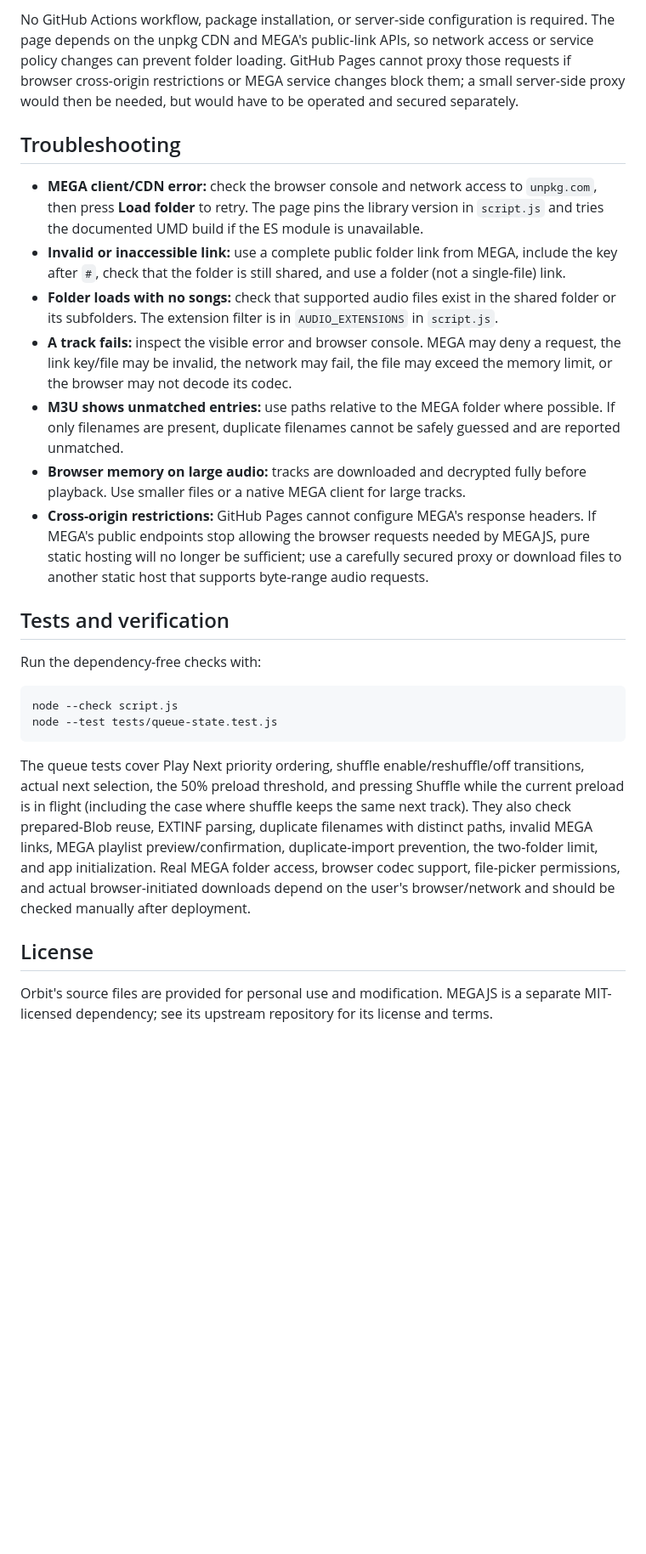
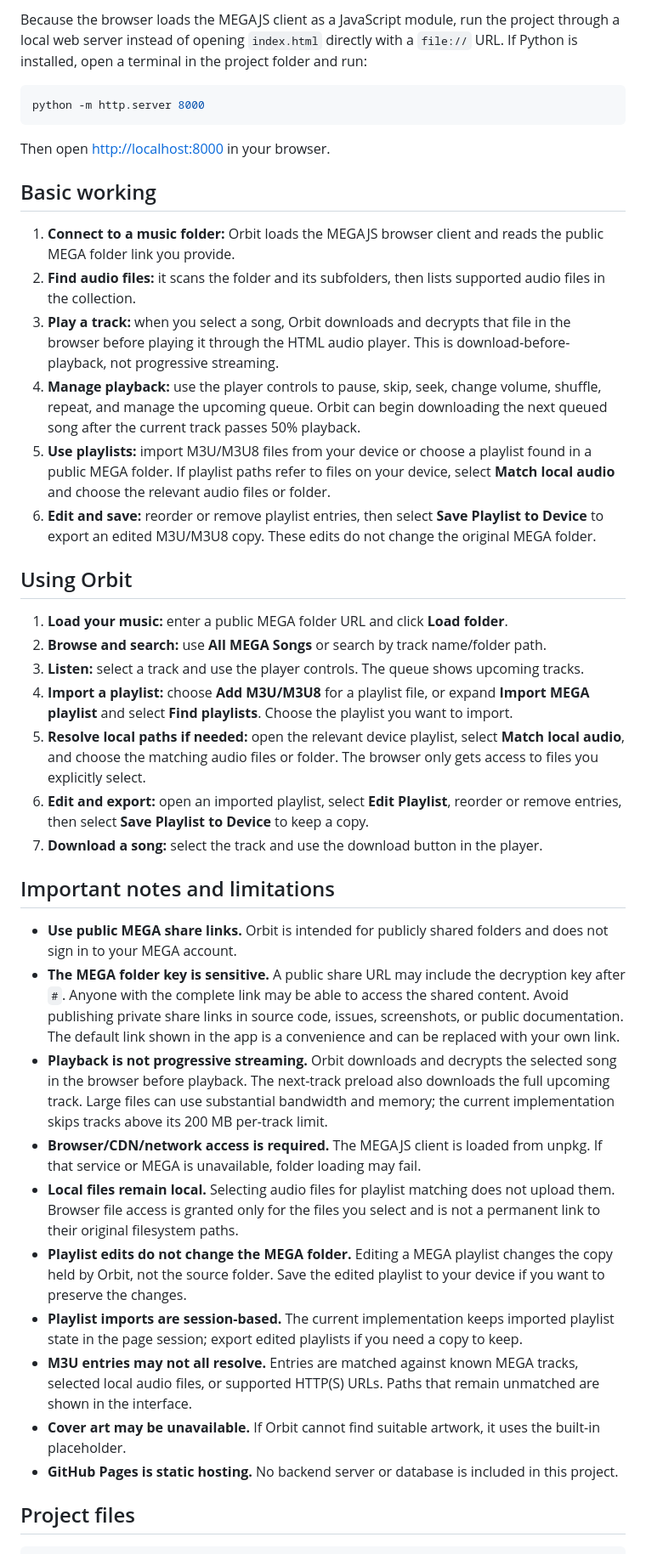
Before and after one commit to aswins404/music_player, a Markdown page: README.md, the part around one of its changes. Shown at 85% size. Drawn GitHub-style; blank space fills up the shorter version.

````diff
--- a/README.md
+++ b/README.md
@@ -38,27 +51,43 @@ The public folder URL and key are visible to anyone who can access this static w
 
-No GitHub Actions workflow, package installation, or server-side configuration is required. The page depends on the unpkg CDN and MEGA's public-link APIs, so network access or service policy changes can prevent folder loading. GitHub Pages cannot proxy those requests if browser cross-origin restrictions or MEGA service changes block them; a small server-side proxy would then be needed, but would have to be operated and secured separately.
+Because the browser loads the MEGAJS client as a JavaScript module, run the project through a local web server instead of opening `index.html` directly with a `file://` URL. If Python is installed, open a terminal in the project folder and run:
 
-## Troubleshooting
-
-- **MEGA client/CDN error:** check the browser console and network access to `unpkg.com`, then press **Load folder** to retry. The page pins the library version in `script.js` and tries the documented UMD build if the ES module is unavailable.
-- **Invalid or inaccessible link:** use a complete public folder link from MEGA, include the key after `#`, check that the folder is still shared, and use a folder (not a single-file) link.
-- **Folder loads with no songs:** check that supported audio files exist in the shared folder or its subfolders. The extension filter is in `AUDIO_EXTENSIONS` in `script.js`.
-- **A track fails:** inspect the visible error and browser console. MEGA may deny a request, the link key/file may be invalid, the network may fail, the file may exceed the memory limit, or the browser may not decode its codec.
-- **M3U shows unmatched entries:** use paths relative to the MEGA folder where possible. If only filenames are present, duplicate filenames cannot be safely guessed and are reported unmatched.
-- **Browser memory on large audio:** tracks are downloaded and decrypted fully before playback. Use smaller files or a native MEGA client for large tracks.
-- **Cross-origin restrictions:** GitHub Pages cannot configure MEGA's response headers. If MEGA's public endpoints stop allowing the browser requests needed by MEGAJS, pure static hosting will no longer be sufficient; use a carefully secured proxy or download files to another static host that supports byte-range audio requests.
-
-## Tests and verification
-
-Run the dependency-free checks with:
-
-```sh
-node --check script.js
-node --test tests/queue-state.test.js
+```bash
+python -m http.server 8000
 ```
 
-The queue tests cover Play Next priority ordering, shuffle enable/reshuffle/off transitions, actual next selection, the 50% preload threshold, and pressing Shuffle while the current preload is in flight (including the case where shuffle keeps the same next track). They also check prepared-Blob reuse, EXTINF parsing, duplicate filenames with distinct paths, invalid MEGA links, MEGA playlist preview/confirmation, duplicate-import prevention, the two-folder limit, and app initialization. Real MEGA folder access, browser codec support, file-picker permissions, and actual browser-initiated downloads depend on the user's browser/network and should be checked manually after deployment.
+Then open <http://localhost:8000> in your browser.
 
-## License
+## Basic working
 
-Orbit's source files are provided for personal use and modification. MEGAJS is a separate MIT-licensed dependency; see its upstream repository for its license and terms.
+1. **Connect to a music folder:** Orbit loads the MEGAJS browser client and reads the public MEGA folder link you provide.
+2. **Find audio files:** it scans the folder and its subfolders, then lists supported audio files in the collection.
+3. **Play a track:** when you select a song, Orbit downloads and decrypts that file in the browser before playing it through the HTML audio player. This is download-before-playback, not progressive streaming.
+4. **Manage playback:** use the player controls to pause, skip, seek, change volume, shuffle, repeat, and manage the upcoming queue. Orbit can begin downloading the next queued song after the current track passes 50% playback.
+5. **Use playlists:** import M3U/M3U8 files from your device or choose a playlist found in a public MEGA folder. If playlist paths refer to files on your device, select **Match local audio** and choose the relevant audio files or folder.
+6. **Edit and save:** reorder or remove playlist entries, then select **Save Playlist to Device** to export an edited M3U/M3U8 copy. These edits do not change the original MEGA folder.
+
+## Using Orbit
+
+1. **Load your music:** enter a public MEGA folder URL and click **Load folder**.
+2. **Browse and search:** use **All MEGA Songs** or search by track name/folder path.
+3. **Listen:** select a track and use the player controls. The queue shows upcoming tracks.
+4. **Import a playlist:** choose **Add M3U/M3U8** for a playlist file, or expand **Import MEGA playlist** and select **Find playlists**. Choose the playlist you want to import.
+5. **Resolve local paths if needed:** open the relevant device playlist, select **Match local audio**, and choose the matching audio files or folder. The browser only gets access to files you explicitly select.
+6. **Edit and export:** open an imported playlist, select **Edit Playlist**, reorder or remove entries, then select **Save Playlist to Device** to keep a copy.
+7. **Download a song:** select the track and use the download button in the player.
+
+## Important notes and limitations
+
+- **Use public MEGA share links.** Orbit is intended for publicly shared folders and does not sign in to your MEGA account.
+- **The MEGA folder key is sensitive.** A public share URL may include the decryption key after `#`. Anyone with the complete link may be able to access the shared content. Avoid publishing private share links in source code, issues, screenshots, or public documentation. The default link shown in the app is a convenience and can be replaced with your own link.
+- **Playback is not progressive streaming.** Orbit downloads and decrypts the selected song in the browser before playback. The next-track preload also downloads the full upcoming track. Large files can use substantial bandwidth and memory; the current implementation skips tracks above its 200 MB per-track limit.
+- **Browser/CDN/network access is required.** The MEGAJS client is loaded from unpkg. If that service or MEGA is unavailable, folder loading may fail.
+- **Local files remain local.** Selecting audio files for playlist matching does not upload them. Browser file access is granted only for the files you select and is not a permanent link to their original filesystem paths.
+- **Playlist edits do not change the MEGA folder.** Editing a MEGA playlist changes the copy held by Orbit, not the source folder. Save the edited playlist to your device if you want to preserve the changes.
+- **Playlist imports are session-based.** The current implementation keeps imported playlist state in the page session; export edited playlists if you need a copy to keep.
+- **M3U entries may not all resolve.** Entries are matched against known MEGA tracks, selected local audio files, or supported HTTP(S) URLs. Paths that remain unmatched are shown in the interface.
+- **Cover art may be unavailable.** If Orbit cannot find suitable artwork, it uses the built-in placeholder.
+- **GitHub Pages is static hosting.** No backend server or database is included in this project.
+
+## Project files
+
````
Also changed, not shown: other parts of README.md (+58 -24 lines).
